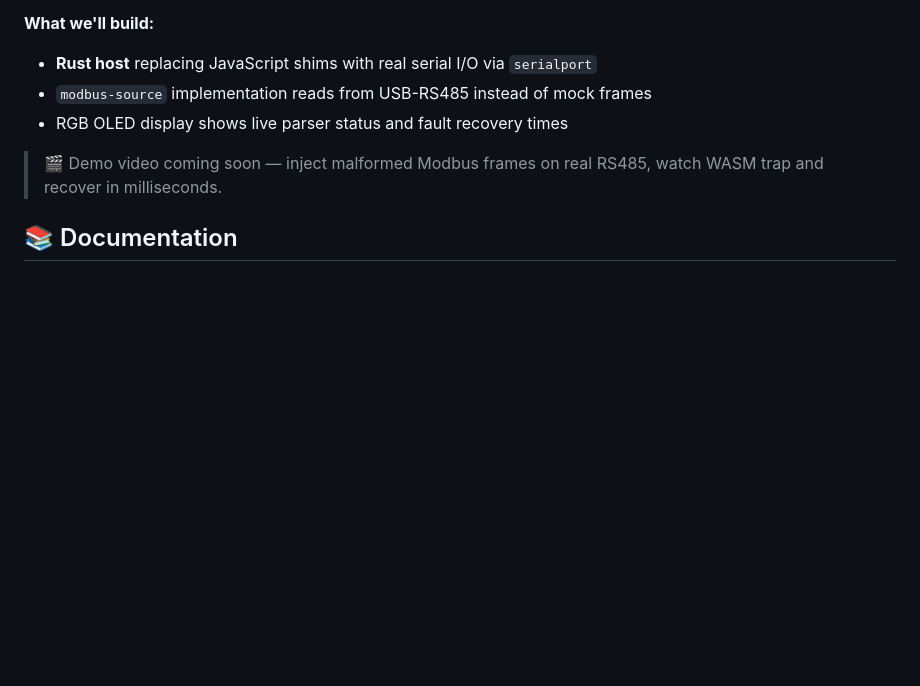
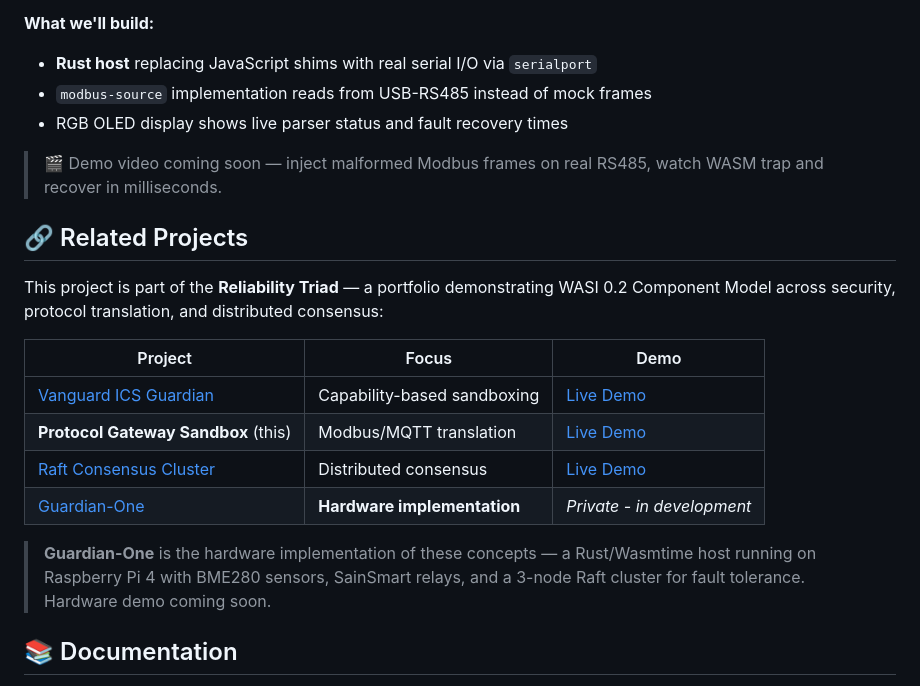
Before and after one commit to gammahazard/protocol-gateway-sandbox, a Markdown page: README.md, the part around the change. Drawn GitHub-style; blank space fills up the shorter version.

Commit message:
Add related projects section to README
Added a section for related projects and their focus areas.

```diff
--- a/README.md
+++ b/README.md
@@ -407,6 +407,19 @@ This works because the project follows the **WASI 0.2 Component Model** — a W3
 
 > 🎬 Demo video coming soon — inject malformed Modbus frames on real RS485, watch WASM trap and recover in milliseconds.
 
+## 🔗 Related Projects
+
+This project is part of the **Reliability Triad** — a portfolio demonstrating WASI 0.2 Component Model across security, protocol translation, and distributed consensus:
+
+| Project | Focus | Demo |
+|---------|-------|------|
+| [Vanguard ICS Guardian](https://github.com/gammahazard/vanguard-ics-guardian) | Capability-based sandboxing | [Live Demo](https://vanguard-ics-guardian.vercel.app) |
+| **Protocol Gateway Sandbox** (this) | Modbus/MQTT translation | [Live Demo](https://protocol-gateway-sandbox.vercel.app) |
+| [Raft Consensus Cluster](https://github.com/gammahazard/Raft-Consensus) | Distributed consensus | [Live Demo](https://raft-consensus.vercel.app) |
+| [Guardian-One](https://github.com/gammahazard/guardian-one) | **Hardware implementation** | *Private - in development* |
+
+> **Guardian-One** is the hardware implementation of these concepts — a Rust/Wasmtime host running on Raspberry Pi 4 with BME280 sensors, SainSmart relays, and a 3-node Raft cluster for fault tolerance. Hardware demo coming soon.
+
 ## 📚 Documentation
 
 - [**Architecture Deep Dive**](docs/ARCHITECTURE.md): 2oo3 TMR voting, "Compile-Once, Instantiate-Many"
```
